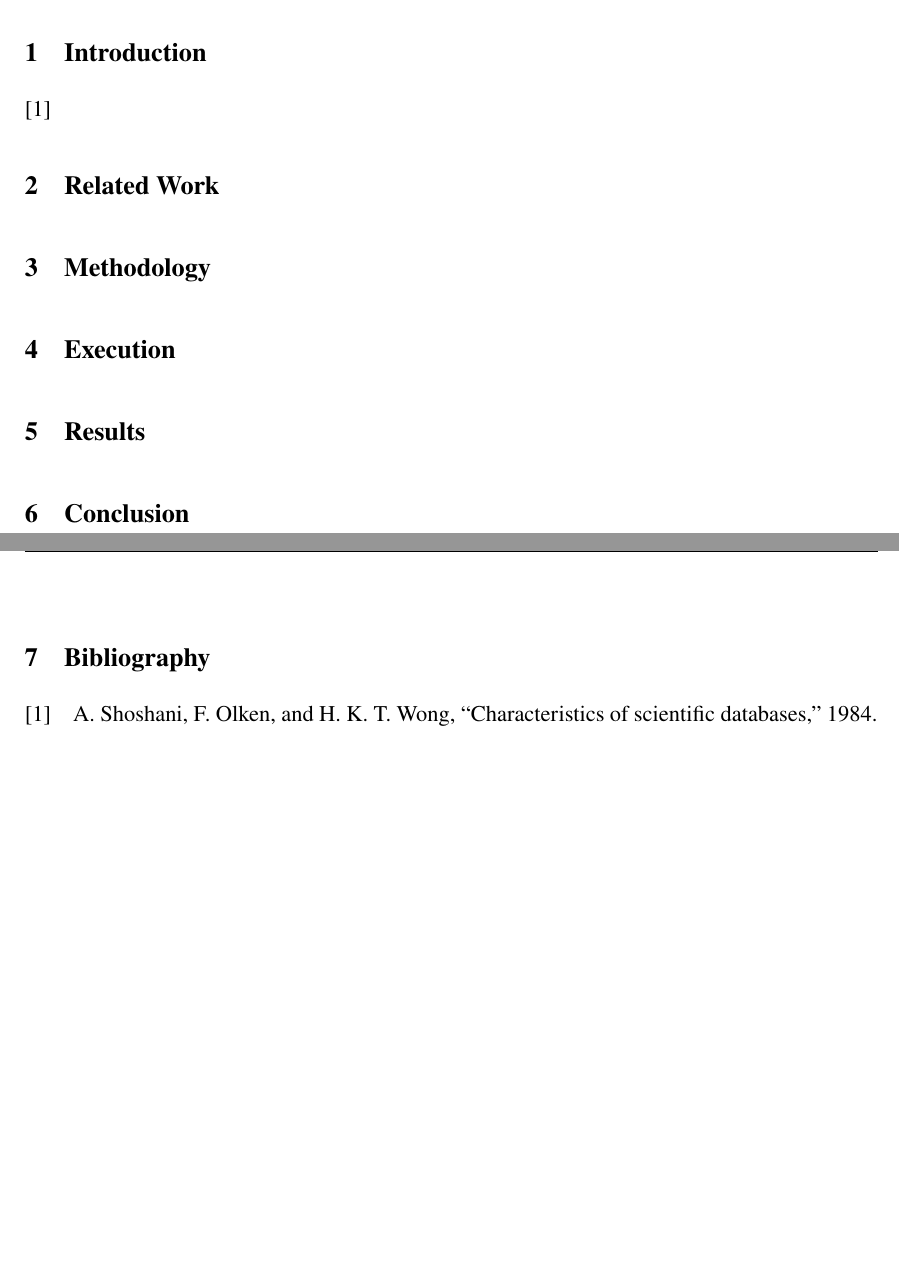
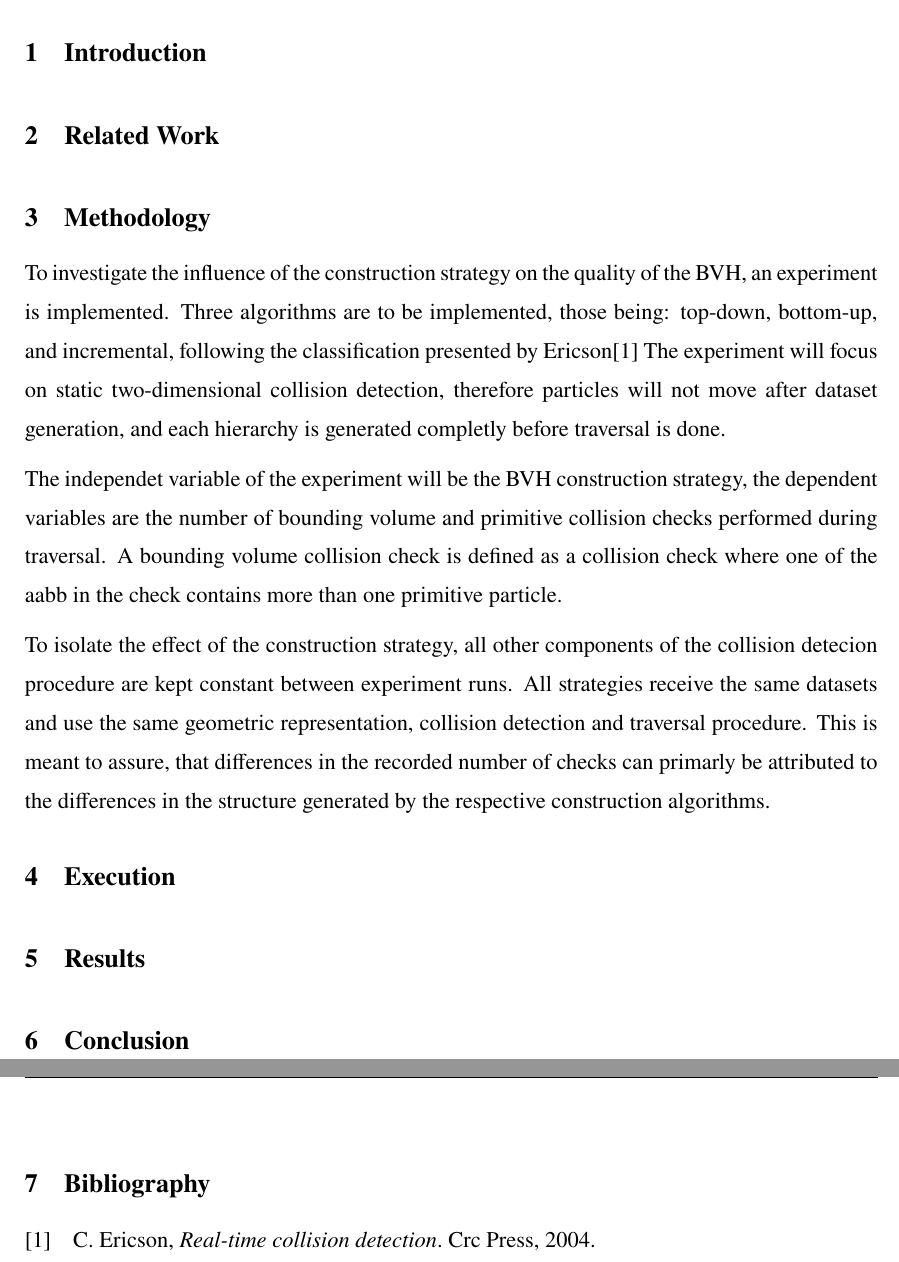
Before and after one commit to xXuserseXx/WAB-II-BVH, a LaTeX thesis (paper/example-thesis.tex, which reads paper/chapters/_1_Introduction.tex, paper/chapters/_3_Methodology.tex): two parts of pages 7 and 8 of 10, joined at a grey line, cut so that both start at the same text, the shorter picture padded with empty space. Compiled offline with pdfLaTeX.

Commit message:
Started the methodolgy chapter based on what code I produced so far/ what ideas I already wrote down in my strategie document

```diff
--- a/paper/chapters/_1_Introduction.tex
+++ b/paper/chapters/_1_Introduction.tex
@@ -1,2 +1 @@
 \chapter{Introduction}
-\cite{shoshani1984characteristics}
--- a/paper/chapters/_3_Methodology.tex
+++ b/paper/chapters/_3_Methodology.tex
@@ -1 +1,12 @@
 \chapter{Methodology}
+
+To investigate the influence of the construction strategy on the quality of the BVH, an experiment is implemented.
+Three algorithms are to be implemented, those being: top-down, bottom-up, and incremental, following the classification presented by Ericson\cite{ericson2004real}
+The experiment will focus on static two-dimensional collision detection, therefore particles will not move after dataset generation, and each hierarchy is generated completly before traversal is done.
+
+The independet variable of the experiment will be the BVH construction strategy, the dependent variables are the number of bounding volume and primitive collision checks performed during traversal.
+A bounding volume collision check is defined as a collision check where one of the aabb in the check contains more than one primitive particle.
+
+To isolate the effect of the construction strategy, all other components of the collision detecion procedure are kept constant between experiment runs.
+All strategies receive the same datasets and use the same geometric representation, collision detection and traversal procedure.
+This is meant to assure, that differences in the recorded number of checks can primarly be attributed to the differences in the structure generated by the respective construction algorithms.
```
Also changed, not shown: paper/references.bib (+5 -4 lines).
